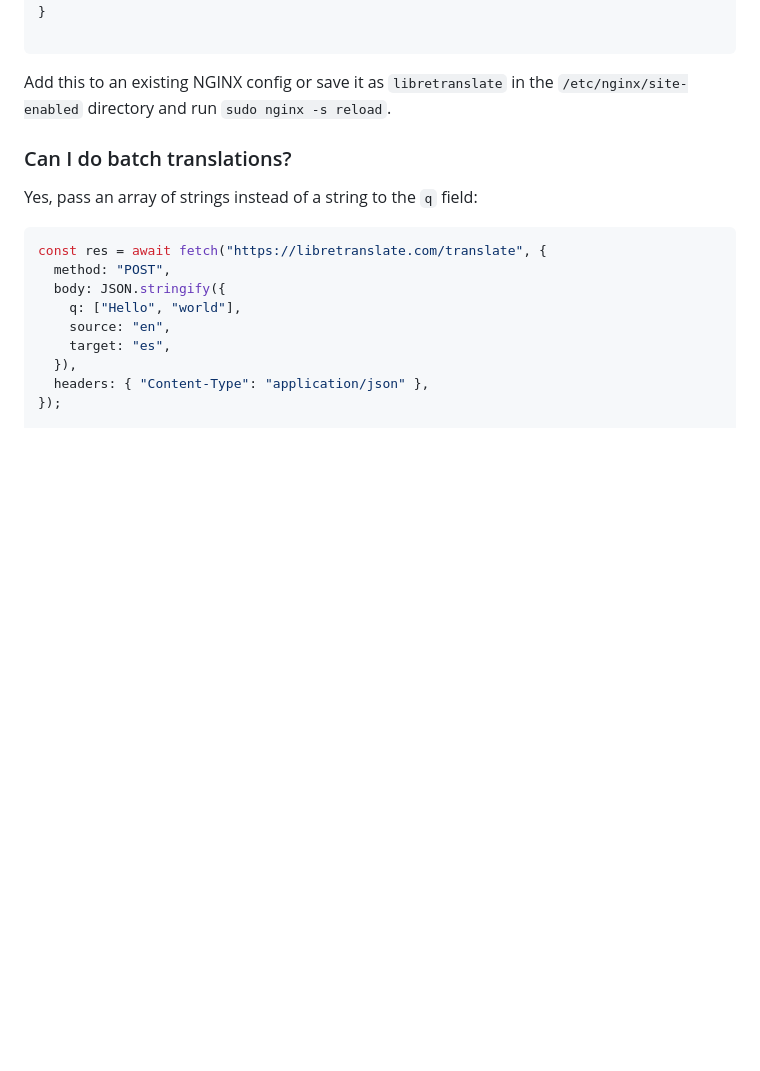
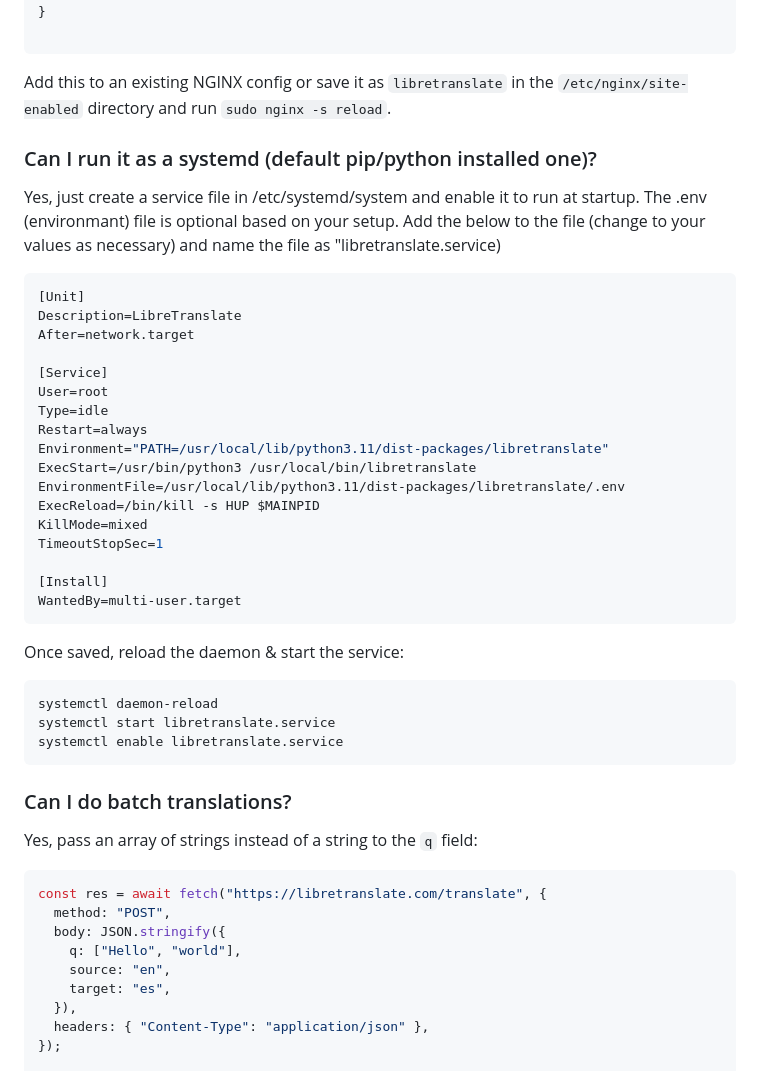
Before and after one commit to LibreTranslate/LibreTranslate, a Markdown page: README.md, the part around the change. Drawn GitHub-style; folded sections open; blank space fills up the shorter version.

Commit message:
Update README.md
Added steps to run as systemd (pip/python deployed)

````diff
--- a/README.md
+++ b/README.md
@@ -683,6 +683,40 @@ Add this to an existing NGINX config or save it as `libretranslate` in the `/etc
 
 </details>
 
+### Can I run it as a systemd (default pip/python installed one)?
+
+Yes, just create a service file in /etc/systemd/system and enable it to run at startup.
+The .env (environmant) file is optional based on your setup.
+Add the below to the file (change to your values as necessary) and name the file as "libretranslate.service)
+
+```javascript
+[Unit]
+Description=LibreTranslate
+After=network.target
+
+[Service]
+User=root
+Type=idle
+Restart=always
+Environment="PATH=/usr/local/lib/python3.11/dist-packages/libretranslate"
+ExecStart=/usr/bin/python3 /usr/local/bin/libretranslate
+EnvironmentFile=/usr/local/lib/python3.11/dist-packages/libretranslate/.env
+ExecReload=/bin/kill -s HUP $MAINPID
+KillMode=mixed
+TimeoutStopSec=1
+
+[Install]
+WantedBy=multi-user.target
+```
+
+Once saved, reload the daemon & start the service:
+
+```javascript
+systemctl daemon-reload
+systemctl start libretranslate.service
+systemctl enable libretranslate.service
+```
+
 ### Can I do batch translations?
 
 Yes, pass an array of strings instead of a string to the `q` field:
````
